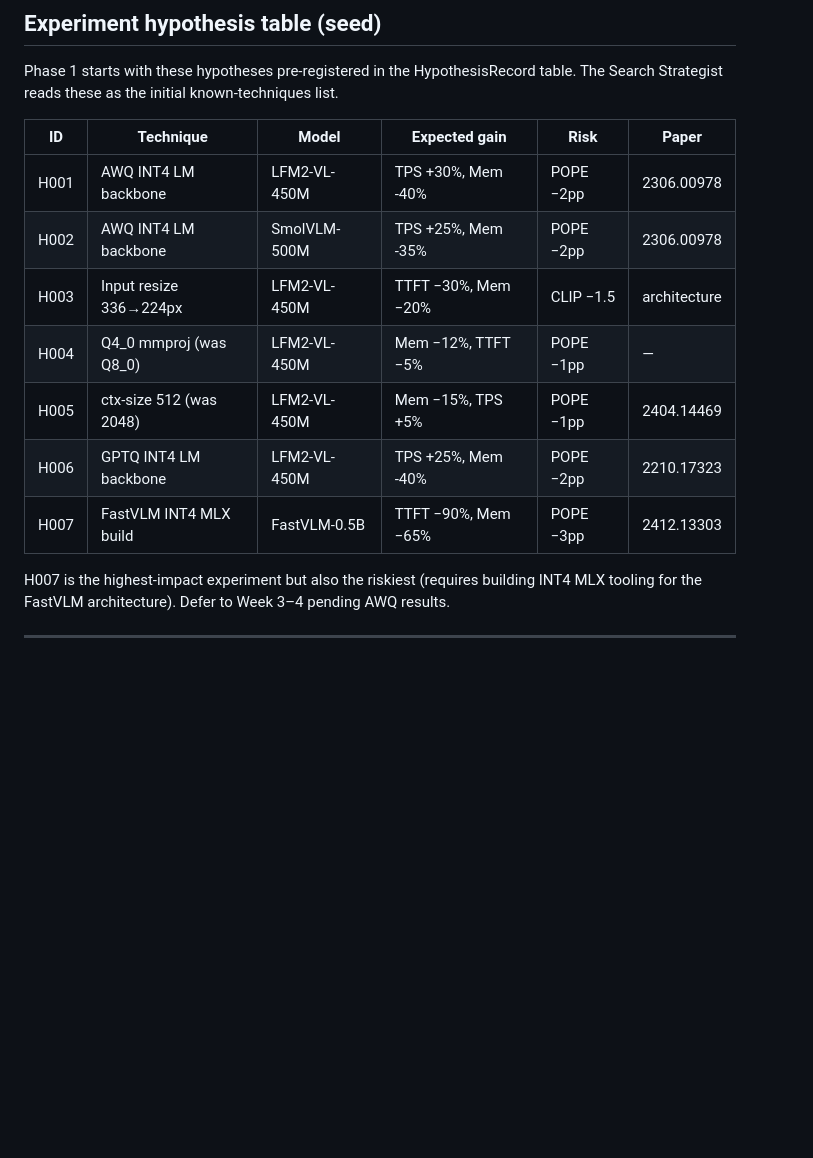
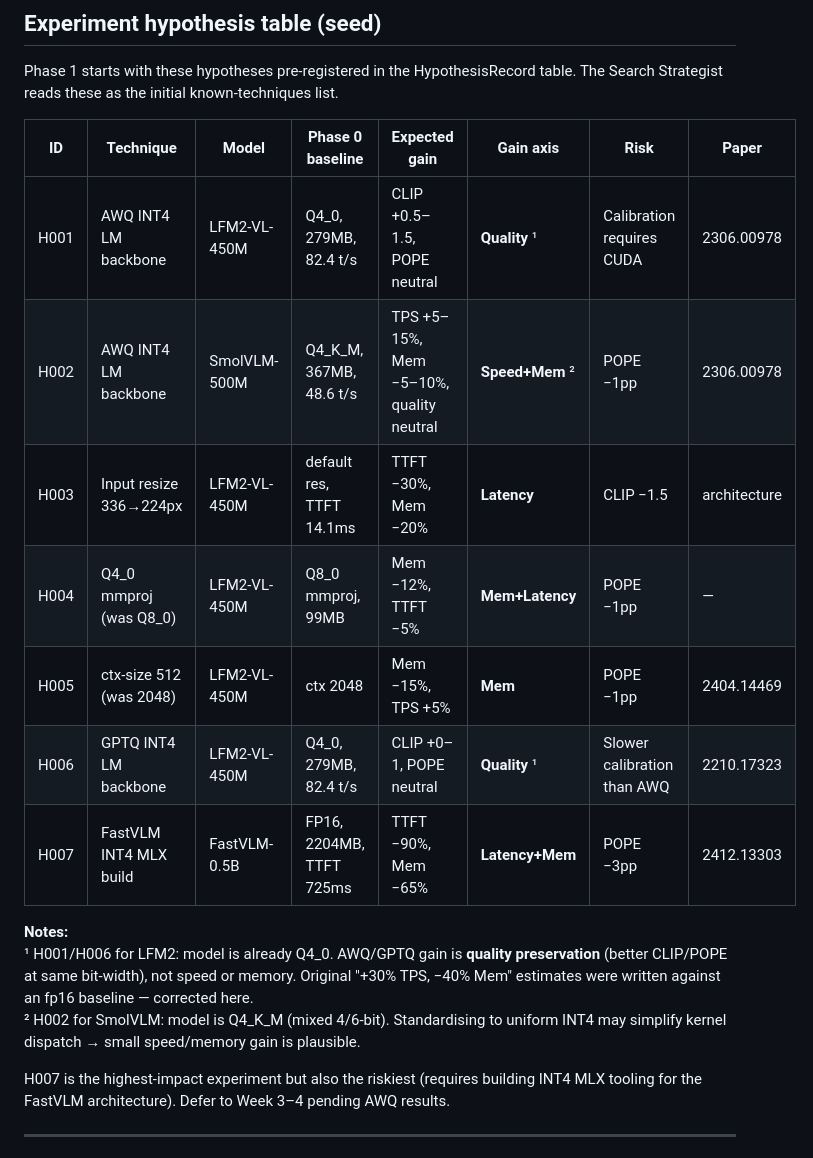
Before and after one commit to hanwook-cho/multi-agent-vlm-optimization-system, a Markdown page: docs/VLM_Optimization_DetailedPlan_Phase1.md, the part around one of its changes. GitHub-like rendering; blank space fills up the shorter version.

```diff
--- a/docs/VLM_Optimization_DetailedPlan_Phase1.md
+++ b/docs/VLM_Optimization_DetailedPlan_Phase1.md
@@ -202,15 +211,19 @@ Merge `docs/blog/draft_phase_0.md` content with Phase 1 results. Flip repo to pu
 
 Phase 1 starts with these hypotheses pre-registered in the HypothesisRecord table. The Search Strategist reads these as the initial known-techniques list.
 
-| ID | Technique | Model | Expected gain | Risk | Paper |
-|---|---|---|---|---|---|
-| H001 | AWQ INT4 LM backbone | LFM2-VL-450M | TPS +30%, Mem -40% | POPE −2pp | 2306.00978 |
-| H002 | AWQ INT4 LM backbone | SmolVLM-500M | TPS +25%, Mem -35% | POPE −2pp | 2306.00978 |
-| H003 | Input resize 336→224px | LFM2-VL-450M | TTFT −30%, Mem −20% | CLIP −1.5 | architecture |
-| H004 | Q4_0 mmproj (was Q8_0) | LFM2-VL-450M | Mem −12%, TTFT −5% | POPE −1pp | — |
-| H005 | ctx-size 512 (was 2048) | LFM2-VL-450M | Mem −15%, TPS +5% | POPE −1pp | 2404.14469 |
-| H006 | GPTQ INT4 LM backbone | LFM2-VL-450M | TPS +25%, Mem -40% | POPE −2pp | 2210.17323 |
-| H007 | FastVLM INT4 MLX build | FastVLM-0.5B | TTFT −90%, Mem −65% | POPE −3pp | 2412.13303 |
+| ID | Technique | Model | Phase 0 baseline | Expected gain | Gain axis | Risk | Paper |
+|---|---|---|---|---|---|---|---|
+| H001 | AWQ INT4 LM backbone | LFM2-VL-450M | Q4_0, 279MB, 82.4 t/s | CLIP +0.5–1.5, POPE neutral | **Quality** ¹ | Calibration requires CUDA | 2306.00978 |
+| H002 | AWQ INT4 LM backbone | SmolVLM-500M | Q4_K_M, 367MB, 48.6 t/s | TPS +5–15%, Mem −5–10%, quality neutral | **Speed+Mem** ² | POPE −1pp | 2306.00978 |
+| H003 | Input resize 336→224px | LFM2-VL-450M | default res, TTFT 14.1ms | TTFT −30%, Mem −20% | **Latency** | CLIP −1.5 | architecture |
+| H004 | Q4_0 mmproj (was Q8_0) | LFM2-VL-450M | Q8_0 mmproj, 99MB | Mem −12%, TTFT −5% | **Mem+Latency** | POPE −1pp | — |
+| H005 | ctx-size 512 (was 2048) | LFM2-VL-450M | ctx 2048 | Mem −15%, TPS +5% | **Mem** | POPE −1pp | 2404.14469 |
+| H006 | GPTQ INT4 LM backbone | LFM2-VL-450M | Q4_0, 279MB, 82.4 t/s | CLIP +0–1, POPE neutral | **Quality** ¹ | Slower calibration than AWQ | 2210.17323 |
+| H007 | FastVLM INT4 MLX build | FastVLM-0.5B | FP16, 2204MB, TTFT 725ms | TTFT −90%, Mem −65% | **Latency+Mem** | POPE −3pp | 2412.13303 |
+
+**Notes:**
+¹ H001/H006 for LFM2: model is already Q4_0. AWQ/GPTQ gain is **quality preservation** (better CLIP/POPE at same bit-width), not speed or memory. Original "+30% TPS, −40% Mem" estimates were written against an fp16 baseline — corrected here.
+² H002 for SmolVLM: model is Q4_K_M (mixed 4/6-bit). Standardising to uniform INT4 may simplify kernel dispatch → small speed/memory gain is plausible.
 
 H007 is the highest-impact experiment but also the riskiest (requires building INT4 MLX tooling for the FastVLM architecture). Defer to Week 3–4 pending AWQ results.
 
```
Also changed, not shown: other parts of docs/VLM_Optimization_DetailedPlan_Phase1.md (+34 -13 lines).
